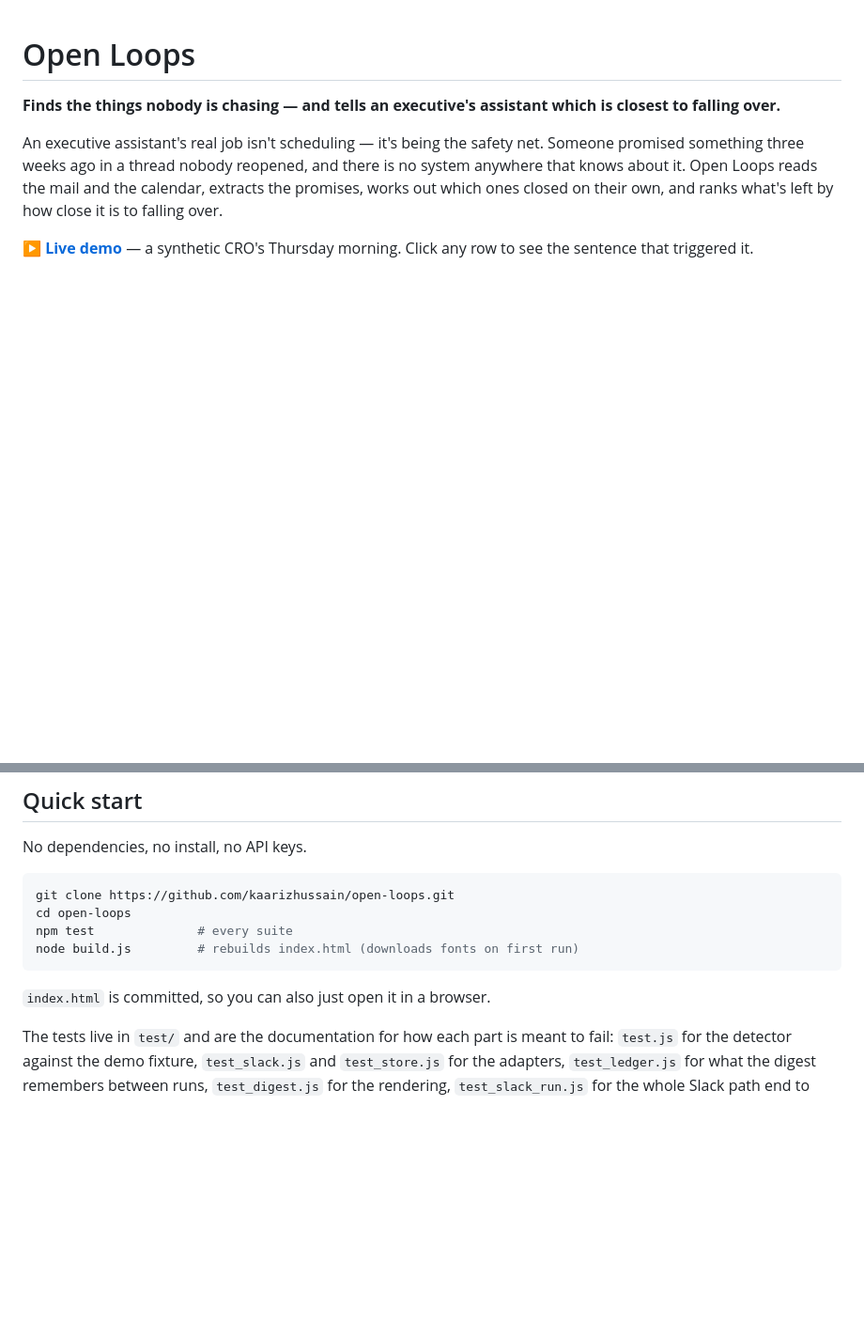
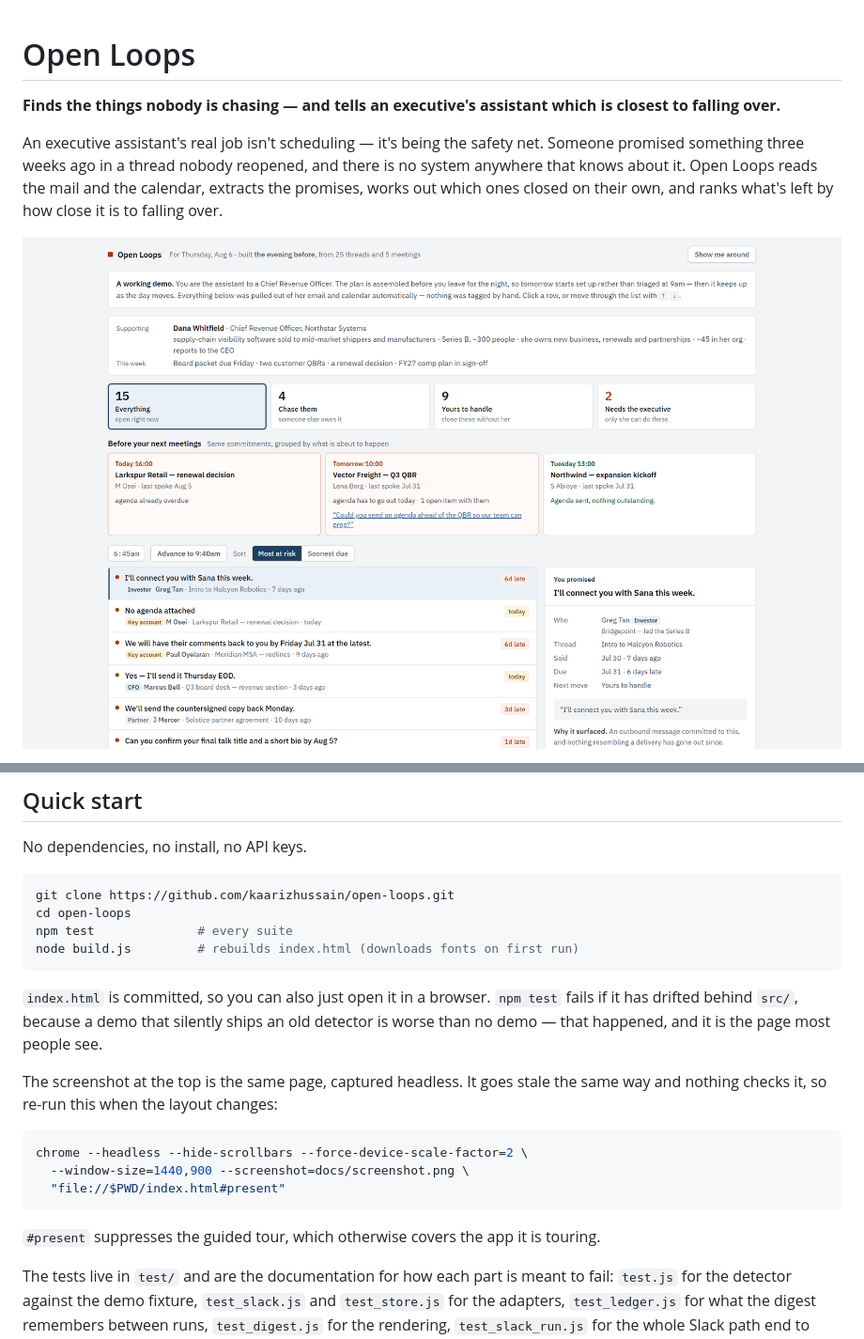
Before and after one commit to kaarizhussain/open-loops, a Markdown page: README.md, 2 parts joined by grey strips. Shown at 94% size. GitHub-like rendering; pictures changed too: docs/screenshot.png (added); blank space fills up the shorter version.

````diff
--- a/README.md
+++ b/README.md
@@ -9,5 +9,5 @@ anywhere that knows about it. Open Loops reads the mail and the calendar, extrac
 promises, works out which ones closed on their own, and ranks what's left by how close it
 is to falling over.
 
-**[▶ Live demo](https://kaarizhussain.github.io/open-loops/)** — a synthetic CRO's Thursday morning. Click any row to see the sentence that triggered it.
+[![Open Loops — a synthetic CRO's Thursday morning](docs/screenshot.png)](https://kaarizhussain.github.io/open-loops/)
 
@@ -201,7 +202,20 @@ npm test              # every suite
 node build.js         # rebuilds index.html (downloads fonts on first run)
 ```
 
-`index.html` is committed, so you can also just open it in a browser.
+`index.html` is committed, so you can also just open it in a browser. `npm test` fails if
+it has drifted behind `src/`, because a demo that silently ships an old detector is worse
+than no demo — that happened, and it is the page most people see.
+
+The screenshot at the top is the same page, captured headless. It goes stale the same way
+and nothing checks it, so re-run this when the layout changes:
+
+```bash
+chrome --headless --hide-scrollbars --force-device-scale-factor=2 \
+  --window-size=1440,900 --screenshot=docs/screenshot.png \
+  "file://$PWD/index.html#present"
+```
+
+`#present` suppresses the guided tour, which otherwise covers the app it is touring.
 
 The tests live in `test/` and are the documentation for how each part is meant to fail:
 `test.js` for the detector against the demo fixture, `test_slack.js` and `test_store.js`
````
Also changed, not shown: other parts of README.md (+2 -1 lines), 2 other files.
